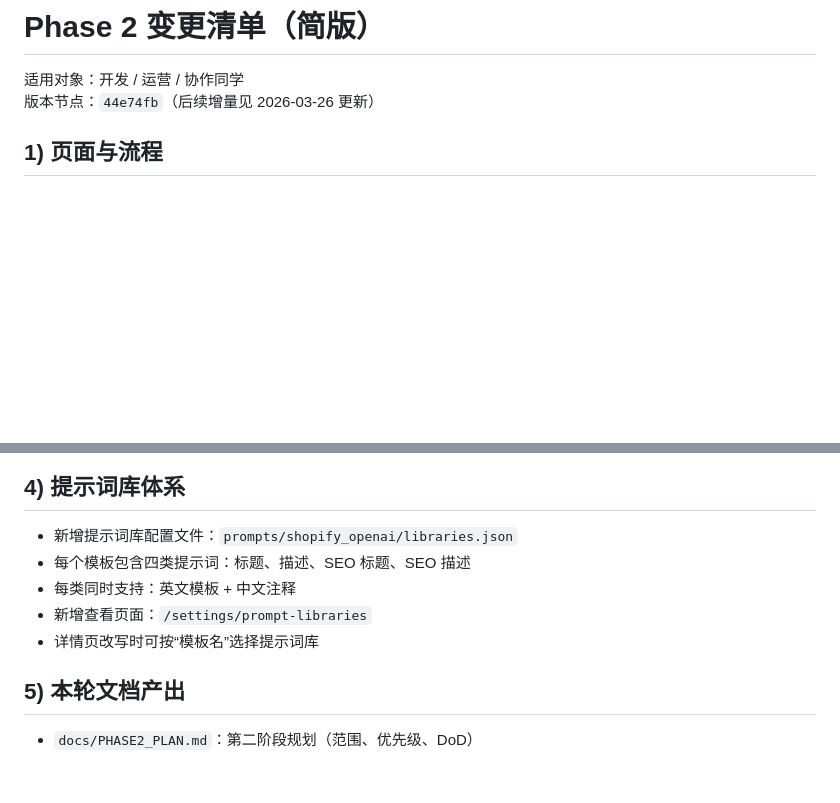
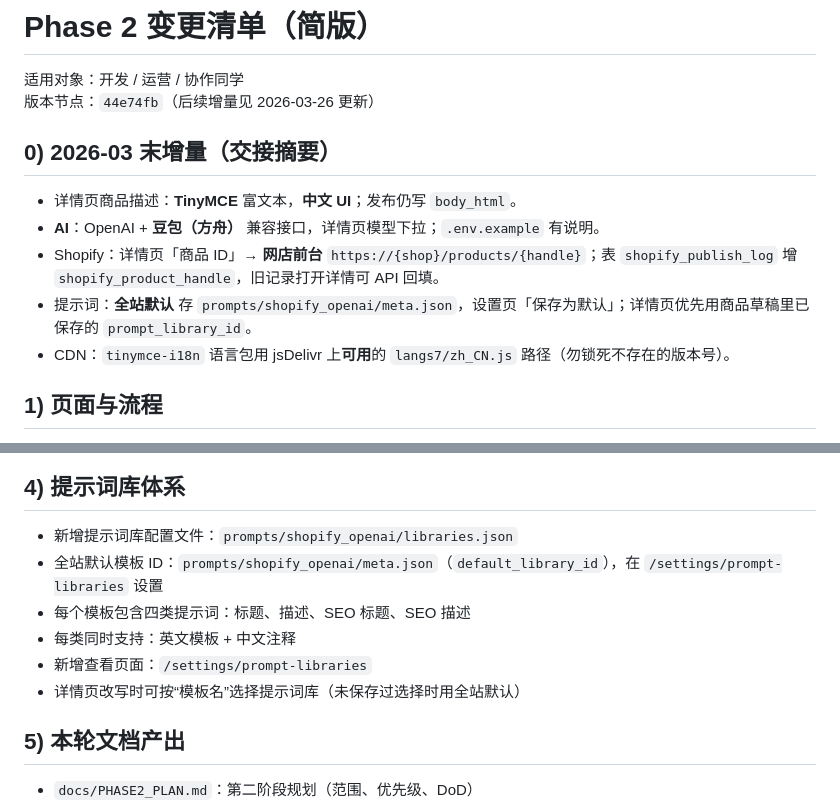
Before and after one commit to rayfengfirst-netizen/amazon-us-scraper, a Markdown page: docs/PHASE2_CHANGELOG_BRIEF.md, 2 parts joined by grey strips. Rendered like a GitHub page; blank space fills up the shorter version.

```diff
--- a/docs/PHASE2_CHANGELOG_BRIEF.md
+++ b/docs/PHASE2_CHANGELOG_BRIEF.md
@@ -2,6 +2,14 @@
 
 适用对象：开发 / 运营 / 协作同学
 版本节点：`44e74fb`（后续增量见 2026-03-26 更新）
+
+## 0) 2026-03 末增量（交接摘要）
+
+- 详情页商品描述：**TinyMCE** 富文本，**中文 UI**；发布仍写 `body_html`。
+- **AI**：OpenAI + **豆包（方舟）** 兼容接口，详情页模型下拉；`.env.example` 有说明。
+- Shopify：详情页「商品 ID」→ **网店前台** `https://{shop}/products/{handle}`；表 `shopify_publish_log` 增 `shopify_product_handle`，旧记录打开详情可 API 回填。
+- 提示词：**全站默认** 存 `prompts/shopify_openai/meta.json`，设置页「保存为默认」；详情页优先用商品草稿里已保存的 `prompt_library_id`。
+- CDN：`tinymce-i18n` 语言包用 jsDelivr 上**可用**的 `langs7/zh_CN.js` 路径（勿锁死不存在的版本号）。
 
 ## 1) 页面与流程
 
@@ -28,10 +36,11 @@
 ## 4) 提示词库体系
 
 - 新增提示词库配置文件：`prompts/shopify_openai/libraries.json`
+- 全站默认模板 ID：`prompts/shopify_openai/meta.json`（`default_library_id`），在 `/settings/prompt-libraries` 设置
 - 每个模板包含四类提示词：标题、描述、SEO 标题、SEO 描述
 - 每类同时支持：英文模板 + 中文注释
 - 新增查看页面：`/settings/prompt-libraries`
-- 详情页改写时可按“模板名”选择提示词库
+- 详情页改写时可按“模板名”选择提示词库（未保存过选择时用全站默认）
 
 ## 5) 本轮文档产出
 
```
Also changed, not shown: README.md (+13 -3 lines), docs/README.md (added, +16 -0 lines).
